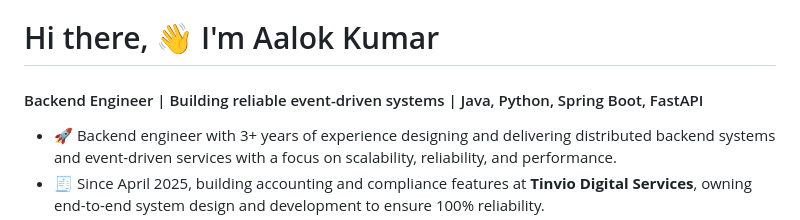
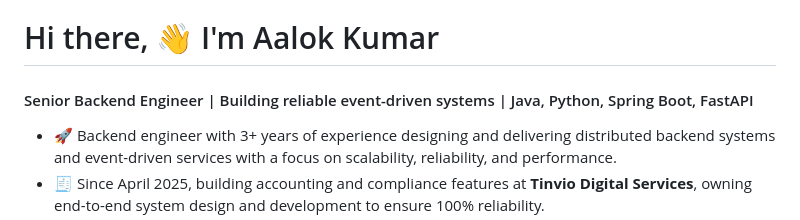
Before and after one commit to TheCoderAS/thecoderas, a Markdown page: README.md, the part around the change. Drawn GitHub-style.

```diff
--- a/README.md
+++ b/README.md
@@ -1,5 +1,5 @@
 <h1>Hi there, 👋 I'm Aalok Kumar</h1>
-<h4>Backend Engineer | Building reliable event-driven systems | Java, Python, Spring Boot, FastAPI</h4>
+<h4>Senior Backend Engineer | Building reliable event-driven systems | Java, Python, Spring Boot, FastAPI</h4>
 
 - 🚀 Backend engineer with 3+ years of experience designing and delivering distributed backend systems and event-driven services with a focus on scalability, reliability, and performance.
 - 🧾 Since April 2025, building accounting and compliance features at **Tinvio Digital Services**, owning end-to-end system design and development to ensure 100% reliability.
```
